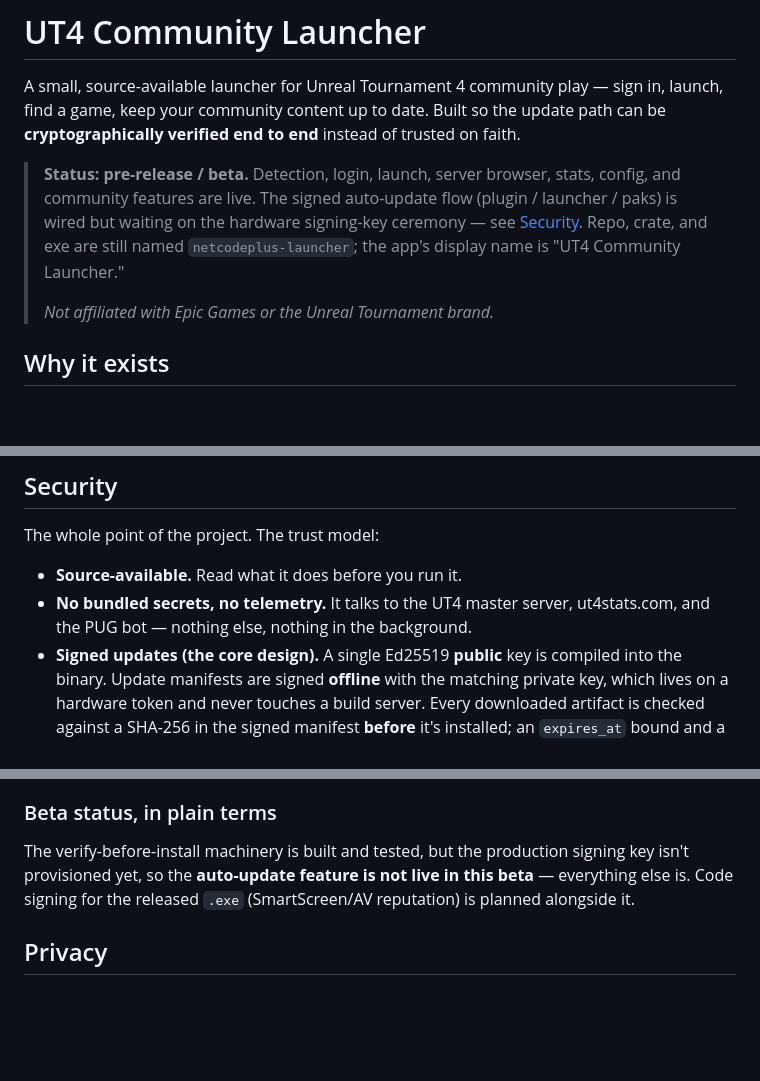
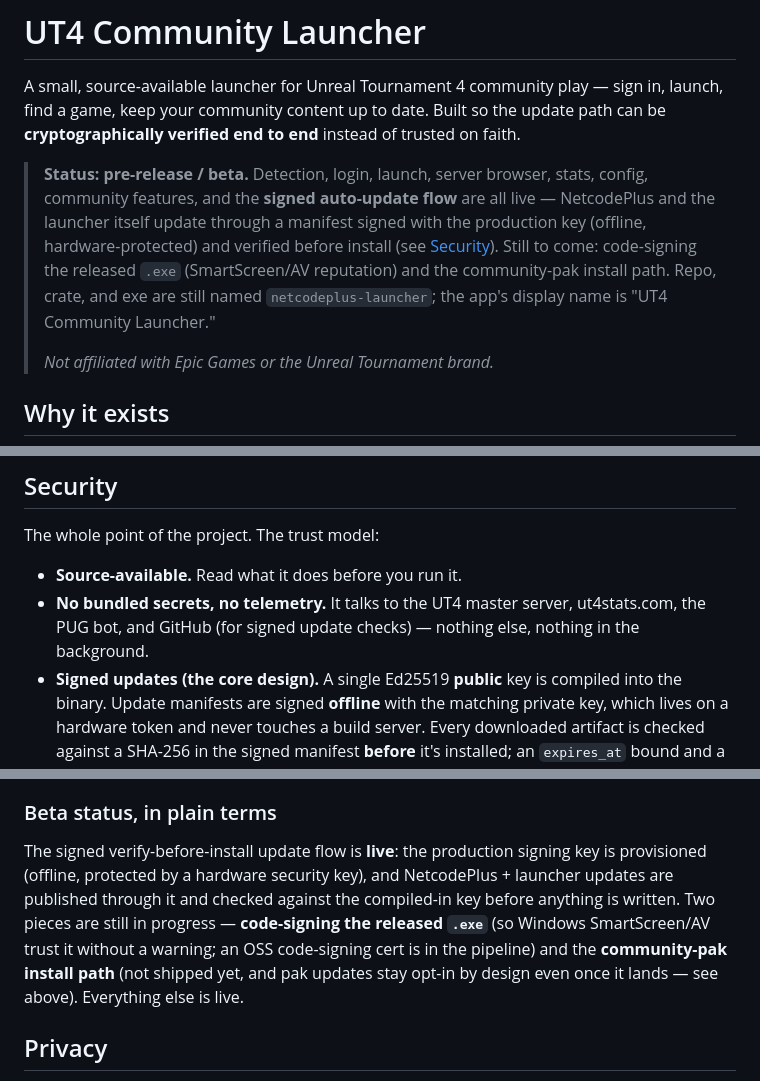
Before and after one commit to jmortley/netcodeplus-launcher, a Markdown page: README.md, 3 parts joined by grey strips. Drawn GitHub-style; blank space fills up the shorter version.

Commit message:
docs(readme): mark the signed auto-update flow as live
Key is provisioned and NetcodePlus + launcher updates ship through it; remaining beta gaps are exe code-signing and the pak install path. Also adds GitHub to the Security section's network list.

Co-Authored-By: Claude Opus 4.8 (1M context) <noreply@anthropic.com>

```diff
--- a/README.md
+++ b/README.md
@@ -6,10 +6,13 @@ update path can be **cryptographically verified end to end** instead of trusted
 on faith.
 
 > **Status: pre-release / beta.** Detection, login, launch, server browser,
-> stats, config, and community features are live. The signed auto-update flow
-> (plugin / launcher / paks) is wired but waiting on the hardware signing-key
-> ceremony — see [Security](#security). Repo, crate, and exe are still named
-> `netcodeplus-launcher`; the app's display name is "UT4 Community Launcher."
+> stats, config, community features, and the **signed auto-update flow** are all
+> live — NetcodePlus and the launcher itself update through a manifest signed
+> with the production key (offline, hardware-protected) and verified before
+> install (see [Security](#security)). Still to come: code-signing the released
+> `.exe` (SmartScreen/AV reputation) and the community-pak install path. Repo,
+> crate, and exe are still named `netcodeplus-launcher`; the app's display name
+> is "UT4 Community Launcher."
 >
 > *Not affiliated with Epic Games or the Unreal Tournament brand.*
 
@@ -77,7 +80,8 @@ The whole point of the project. The trust model:
 
 - **Source-available.** Read what it does before you run it.
 - **No bundled secrets, no telemetry.** It talks to the UT4 master server,
-  ut4stats.com, and the PUG bot — nothing else, nothing in the background.
+  ut4stats.com, the PUG bot, and GitHub (for signed update checks) — nothing
+  else, nothing in the background.
 - **Signed updates (the core design).** A single Ed25519 **public** key is
   compiled into the binary. Update manifests are signed **offline** with the
   matching private key, which lives on a hardware token and never touches a
@@ -105,10 +109,14 @@ by default.
 
 ### Beta status, in plain terms
 
-The verify-before-install machinery is built and tested, but the production
-signing key isn't provisioned yet, so the **auto-update feature is not live in
-this beta** — everything else is. Code signing for the released `.exe`
-(SmartScreen/AV reputation) is planned alongside it.
+The signed verify-before-install update flow is **live**: the production signing
+key is provisioned (offline, protected by a hardware security key), and
+NetcodePlus + launcher updates are published through it and checked against the
+compiled-in key before anything is written. Two pieces are still in progress —
+**code-signing the released `.exe`** (so Windows SmartScreen/AV trust it without
+a warning; an OSS code-signing cert is in the pipeline) and the **community-pak
+install path** (not shipped yet, and pak updates stay opt-in by design even once
+it lands — see above). Everything else is live.
 
 ## Privacy
 
```
